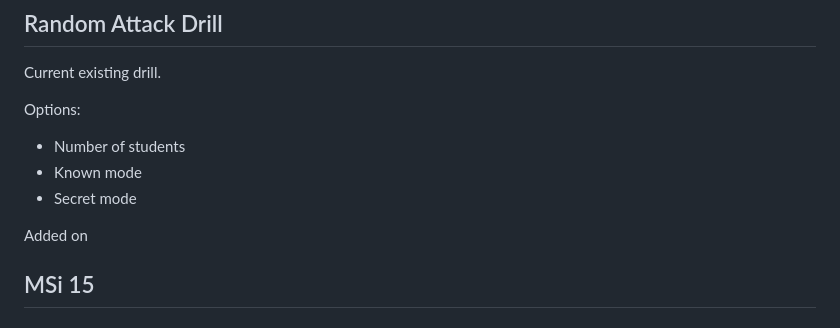
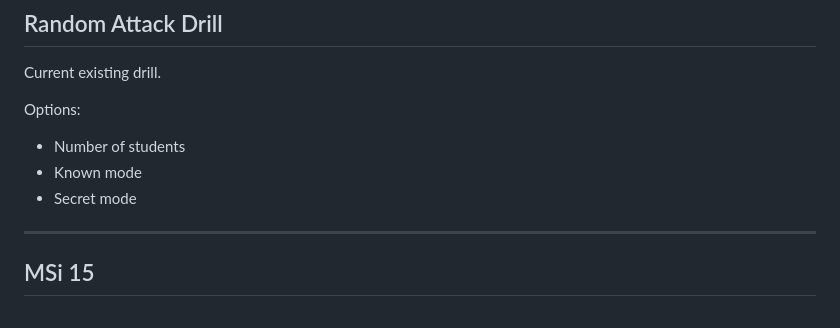
Before and after one commit to jOethebuilder/kcs-drills, a Markdown page: PROJECT_NOTES.md, the part around the change. Rendered like a GitHub page.

```diff
--- a/PROJECT_NOTES.md
+++ b/PROJECT_NOTES.md
@@ -82,7 +82,7 @@ Options:
 * Known mode
 * Secret mode
 
-Added on
+---
 
 ## MSi 15
 
```
